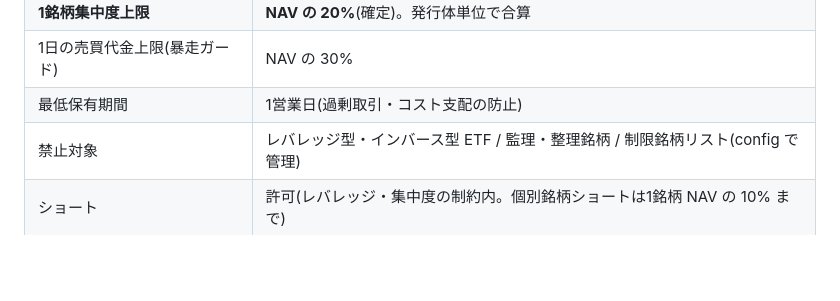
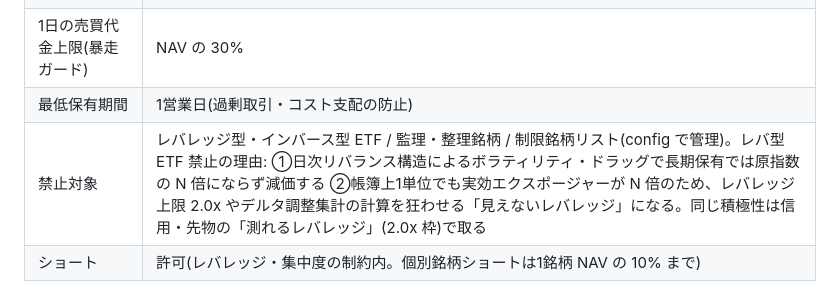
Before and after one commit to klonyapin/ryza, a Markdown page: docs/design/80-ips.md, the part around the change. Drawn GitHub-style; blank space fills up the shorter version.

Commit message:
docs(ips): レバレッジ型ETF禁止の理由を明記
Co-Authored-By: Claude Fable 5 <noreply@anthropic.com>

```diff
--- a/docs/design/80-ips.md
+++ b/docs/design/80-ips.md
@@ -61,7 +61,7 @@
 | **1銘柄集中度上限** | **NAV の 20%**(確定)。発行体単位で合算 |
 | 1日の売買代金上限(暴走ガード) | NAV の 30% |
 | 最低保有期間 | 1営業日(過剰取引・コスト支配の防止) |
-| 禁止対象 | レバレッジ型・インバース型 ETF / 監理・整理銘柄 / 制限銘柄リスト(config で管理) |
+| 禁止対象 | レバレッジ型・インバース型 ETF / 監理・整理銘柄 / 制限銘柄リスト(config で管理)。レバ型 ETF 禁止の理由: ①日次リバランス構造によるボラティリティ・ドラッグで長期保有では原指数の N 倍にならず減価する ②帳簿上1単位でも実効エクスポージャーが N 倍のため、レバレッジ上限 2.0x やデルタ調整集計の計算を狂わせる「見えないレバレッジ」になる。同じ積極性は信用・先物の「測れるレバレッジ」(2.0x 枠)で取る |
 | ショート | 許可(レバレッジ・集中度の制約内。個別銘柄ショートは1銘柄 NAV の 10% まで) |
 
 ## 6. モニタリング・報告・エスカレーション
```
